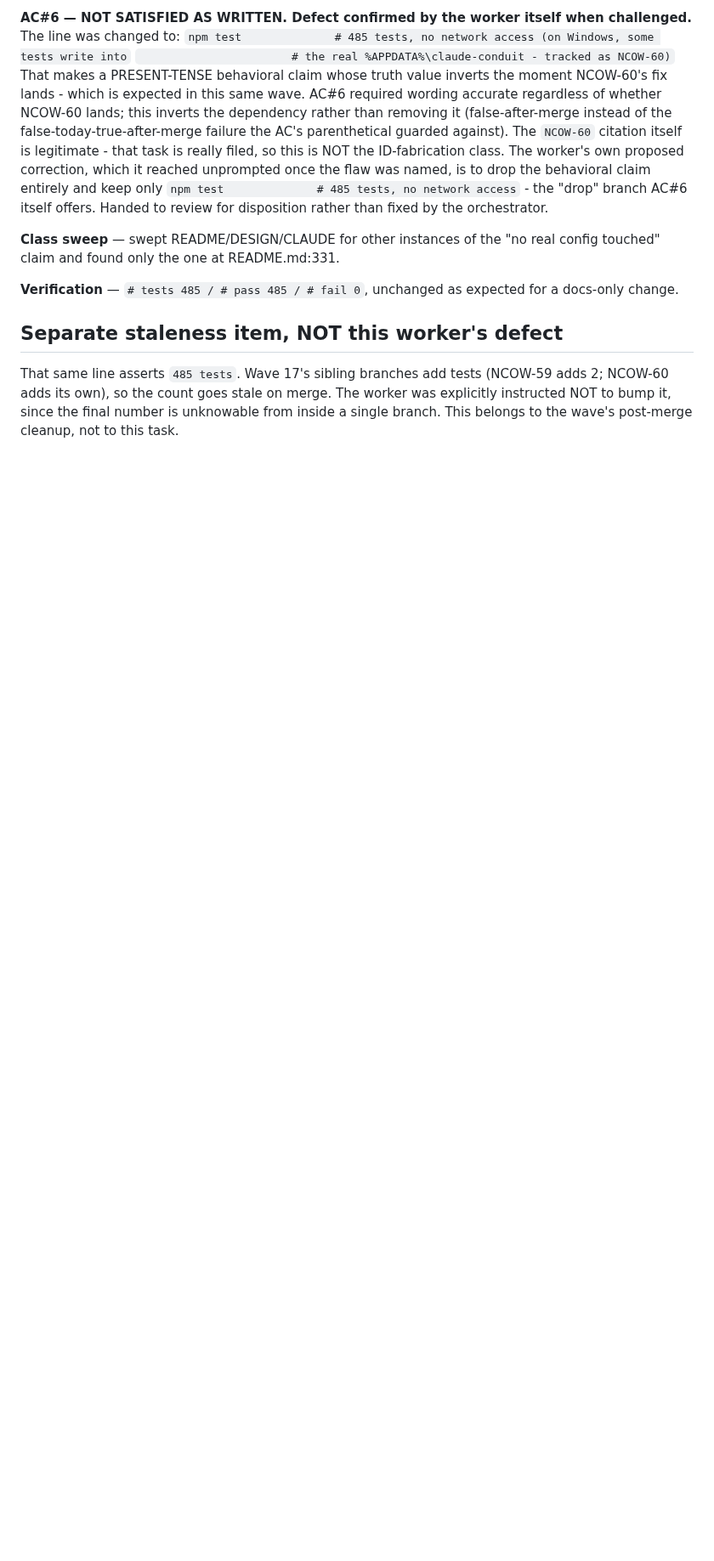
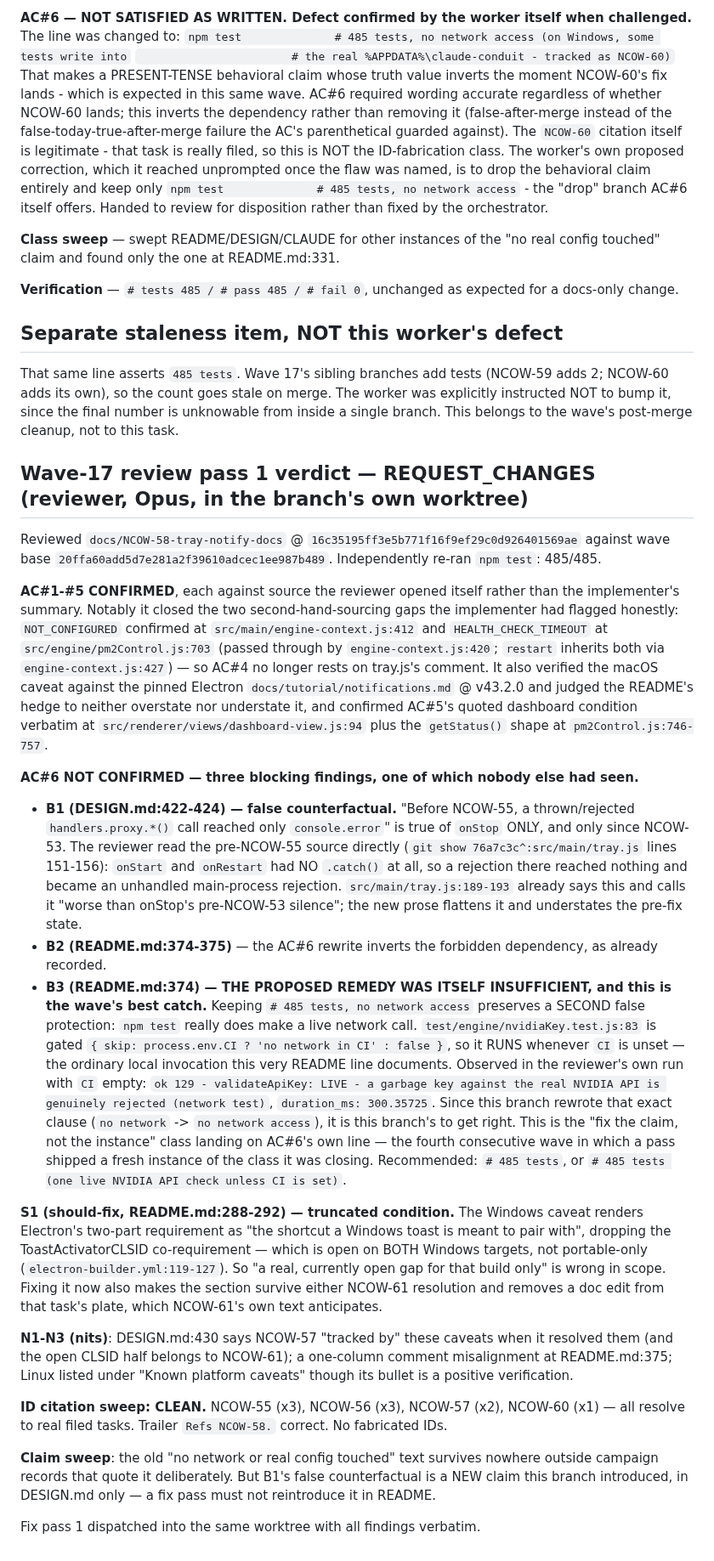
Before and after one commit to evolvconsulting/claude-conduit-app, a Markdown page: backlog/tasks/ncow-58 - Document-the-trays-native-notification-behavior-in-README-DESIGN.md.md, the part around one of its changes. Shown at 85% size. GitHub-like rendering; blank space fills up the shorter version.

Commit message:
chore(backlog): record NCOW-58 review pass 1 verdict (request_changes)
AC#1-#5 confirmed independently; AC#6 not confirmed, with three blocking findings.

The most valuable finding is one neither the implementer nor the orchestrator saw:
the remedy proposed for AC#6 was itself insufficient, because "no network access"
is also false. test/engine/nvidiaKey.test.js:83 is gated only on CI, so an
ordinary local npm test makes a real NVIDIA API round trip — the reviewer observed
it live at test index 129. That makes this the fourth consecutive wave in which a
pass shipped a fresh instance of the very class it was closing, this time on the
acceptance criterion's own line.

Also blocking: a false counterfactual in DESIGN.md, caught by reading the
pre-NCOW-55 source directly rather than trusting the prose (onStart/onRestart had
no .catch() at all, so a rejection reached nothing, not "only console.error").

Refs NCOW-58.

Co-Authored-By: Claude Opus 5 (1M context) <noreply@anthropic.com>

```diff
--- a/backlog/tasks/ncow-58 - Document-the-trays-native-notification-behavior-in-README-DESIGN.md.md
+++ b/backlog/tasks/ncow-58 - Document-the-trays-native-notification-behavior-in-README-DESIGN.md.md
@@ -130,4 +130,60 @@ That same line asserts `485 tests`. Wave 17's sibling branches add tests (NCOW-5
 its own), so the count goes stale on merge. The worker was explicitly instructed NOT to bump it, since
 the final number is unknowable from inside a single branch. This belongs to the wave's post-merge
 cleanup, not to this task.
+
+## Wave-17 review pass 1 verdict — REQUEST_CHANGES (reviewer, Opus, in the branch's own worktree)
+
+Reviewed `docs/NCOW-58-tray-notify-docs` @ `16c35195ff3e5b771f16f9ef29c0d926401569ae` against wave base
+`20ffa60add5d7e281a2f39610adcec1ee987b489`. Independently re-ran `npm test`: 485/485.
+
+**AC#1-#5 CONFIRMED**, each against source the reviewer opened itself rather than the implementer's
+summary. Notably it closed the two second-hand-sourcing gaps the implementer had flagged honestly:
+`NOT_CONFIGURED` confirmed at `src/main/engine-context.js:412` and `HEALTH_CHECK_TIMEOUT` at
+`src/engine/pm2Control.js:703` (passed through by `engine-context.js:420`; `restart` inherits both via
+`engine-context.js:427`) — so AC#4 no longer rests on tray.js's comment. It also verified the macOS
+caveat against the pinned Electron `docs/tutorial/notifications.md` @ v43.2.0 and judged the README's
+hedge to neither overstate nor understate it, and confirmed AC#5's quoted dashboard condition verbatim
+at `src/renderer/views/dashboard-view.js:94` plus the `getStatus()` shape at `pm2Control.js:746-757`.
+
+**AC#6 NOT CONFIRMED — three blocking findings, one of which nobody else had seen.**
+
+- **B1 (DESIGN.md:422-424) — false counterfactual.** "Before NCOW-55, a thrown/rejected
+  `handlers.proxy.*()` call reached only `console.error`" is true of `onStop` ONLY, and only since
+  NCOW-53. The reviewer read the pre-NCOW-55 source directly (`git show 76a7c3c^:src/main/tray.js`
+  lines 151-156): `onStart` and `onRestart` had NO `.catch()` at all, so a rejection there reached
+  nothing and became an unhandled main-process rejection. `src/main/tray.js:189-193` already says this
+  and calls it "worse than onStop's pre-NCOW-53 silence"; the new prose flattens it and understates the
+  pre-fix state.
+- **B2 (README.md:374-375)** — the AC#6 rewrite inverts the forbidden dependency, as already recorded.
+- **B3 (README.md:374) — THE PROPOSED REMEDY WAS ITSELF INSUFFICIENT, and this is the wave's best catch.**
+  Keeping `# 485 tests, no network access` preserves a SECOND false protection: `npm test` really does
+  make a live network call. `test/engine/nvidiaKey.test.js:83` is gated
+  `{ skip: process.env.CI ? 'no network in CI' : false }`, so it RUNS whenever `CI` is unset — the
+  ordinary local invocation this very README line documents. Observed in the reviewer's own run with
+  `CI` empty: `ok 129 - validateApiKey: LIVE - a garbage key against the real NVIDIA API is genuinely
+  rejected (network test)`, `duration_ms: 300.35725`. Since this branch rewrote that exact clause
+  (`no network` -> `no network access`), it is this branch's to get right. This is the
+  "fix the claim, not the instance" class landing on AC#6's own line — the fourth consecutive wave in
+  which a pass shipped a fresh instance of the class it was closing.
+  Recommended: `# 485 tests`, or `# 485 tests (one live NVIDIA API check unless CI is set)`.
+
+**S1 (should-fix, README.md:288-292) — truncated condition.** The Windows caveat renders Electron's
+two-part requirement as "the shortcut a Windows toast is meant to pair with", dropping the
+ToastActivatorCLSID co-requirement — which is open on BOTH Windows targets, not portable-only
+(`electron-builder.yml:119-127`). So "a real, currently open gap for that build only" is wrong in scope.
+Fixing it now also makes the section survive either NCOW-61 resolution and removes a doc edit from that
+task's plate, which NCOW-61's own text anticipates.
+
+**N1-N3 (nits)**: DESIGN.md:430 says NCOW-57 "tracked by" these caveats when it resolved them (and the
+open CLSID half belongs to NCOW-61); a one-column comment misalignment at README.md:375; Linux listed
+under "Known platform caveats" though its bullet is a positive verification.
+
+**ID citation sweep: CLEAN.** NCOW-55 (x3), NCOW-56 (x3), NCOW-57 (x2), NCOW-60 (x1) — all resolve to
+real filed tasks. Trailer `Refs NCOW-58.` correct. No fabricated IDs.
+
+**Claim sweep**: the old "no network or real config touched" text survives nowhere outside campaign
+records that quote it deliberately. But B1's false counterfactual is a NEW claim this branch introduced,
+in DESIGN.md only — a fix pass must not reintroduce it in README.
+
+Fix pass 1 dispatched into the same worktree with all findings verbatim.
 <!-- SECTION:NOTES:END -->
```
Also changed, not shown: other parts of backlog/tasks/ncow-58 - Document-the-trays-native-notification-behavior-in-README-DESIGN.md.md (+1 -1 lines).
